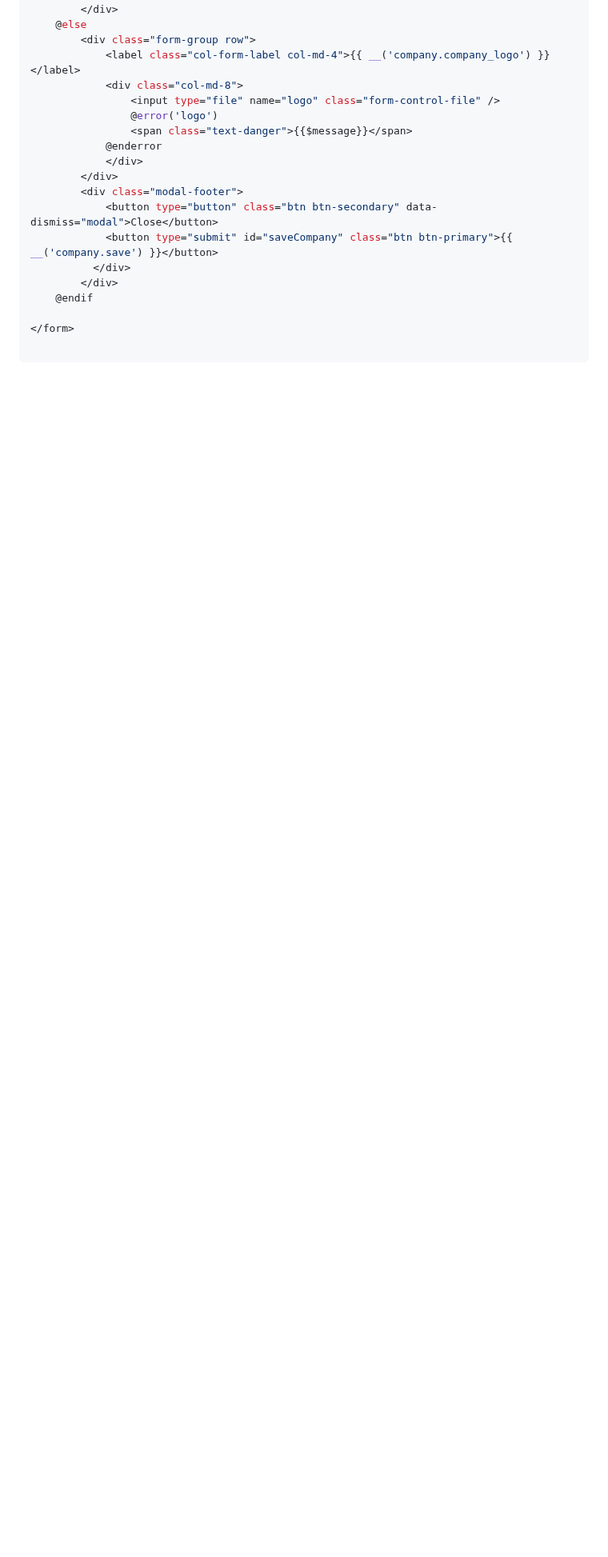
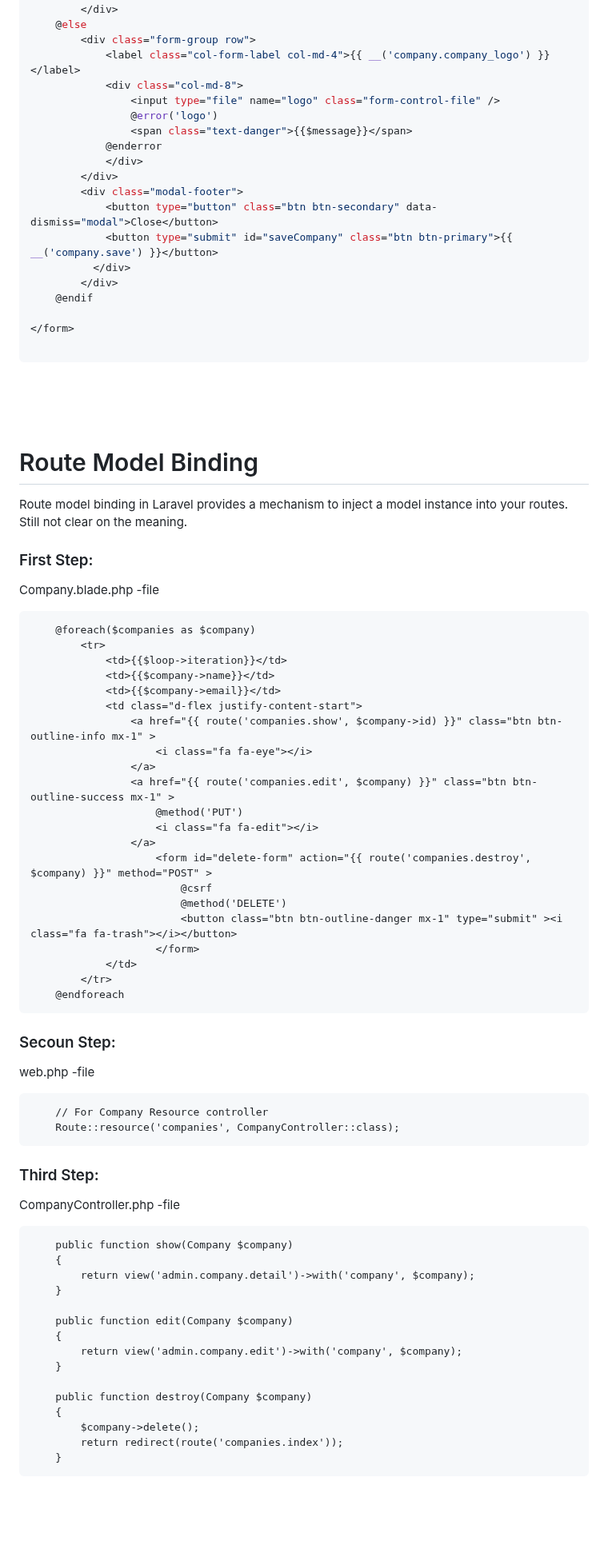
Before and after one commit to mushahadur/Daily-Learning, a Markdown page: README.md, the part around one of its changes. Shown at 80% size. Drawn GitHub-style; blank space fills up the shorter version.

Commit message:
Route Model Bainding

````diff
--- a/README.md
+++ b/README.md
@@ -1965,6 +1966,65 @@ Route::middleware('guest')->group(function () {
 </form>
 
 ```
-
 <br/>
 <br/> <br/>
+
+# Route Model Binding <a name="route_model_binding"></a>
+Route model binding in Laravel provides a mechanism to inject a model instance into your routes. Still not clear on the meaning.
+
+### First Step:
+Company.blade.php -file
+
+```
+    @foreach($companies as $company)
+        <tr>
+            <td>{{$loop->iteration}}</td>
+            <td>{{$company->name}}</td>
+            <td>{{$company->email}}</td>
+            <td class="d-flex justify-content-start">
+                <a href="{{ route('companies.show', $company->id) }}" class="btn btn-outline-info mx-1" >
+                    <i class="fa fa-eye"></i>
+                </a>
+                <a href="{{ route('companies.edit', $company) }}" class="btn btn-outline-success mx-1" >
+                    @method('PUT')
+                    <i class="fa fa-edit"></i>
+                </a>
+                    <form id="delete-form" action="{{ route('companies.destroy', $company) }}" method="POST" >
+                        @csrf
+                        @method('DELETE')
+                        <button class="btn btn-outline-danger mx-1" type="submit" ><i class="fa fa-trash"></i></button>
+                    </form>
+            </td>
+        </tr>
+    @endforeach
+```
+
+### Secoun Step:
+web.php -file
+
+```
+    // For Company Resource controller
+    Route::resource('companies', CompanyController::class);
+```
+
+### Third Step:
+CompanyController.php -file
+
+```
+    public function show(Company $company)
+    {
+        return view('admin.company.detail')->with('company', $company);
+    }
+
+    public function edit(Company $company)
+    {
+        return view('admin.company.edit')->with('company', $company);
+    }
+
+    public function destroy(Company $company)
+    {
+        $company->delete();
+        return redirect(route('companies.index'));
+    }
+```
+
````
Also changed, not shown: other parts of README.md (+4 -0 lines).
